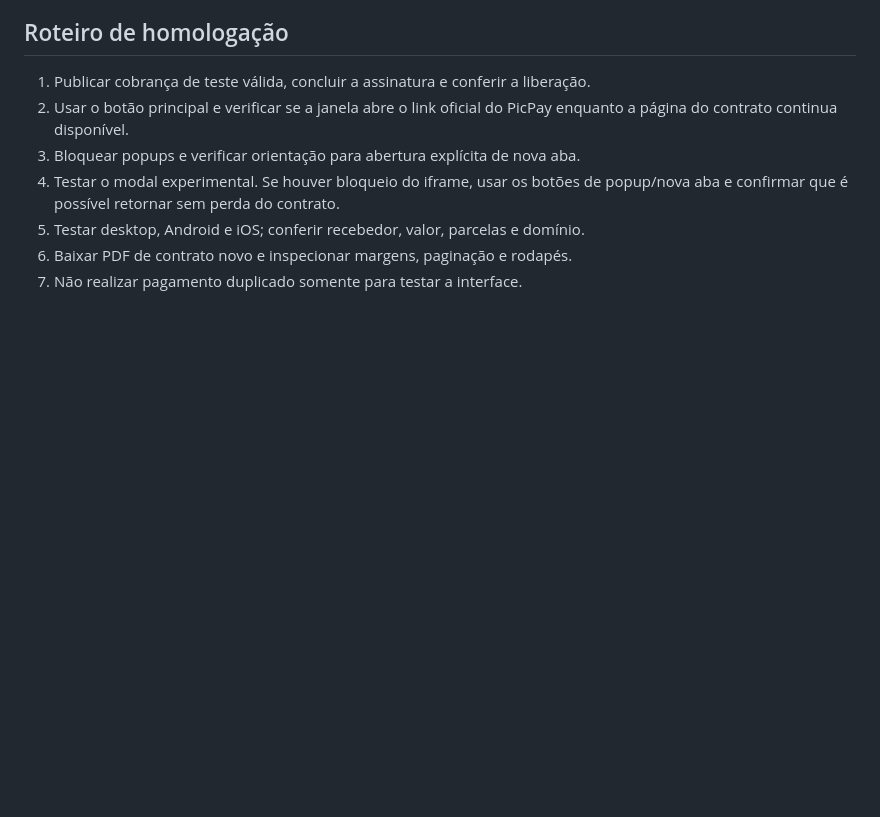
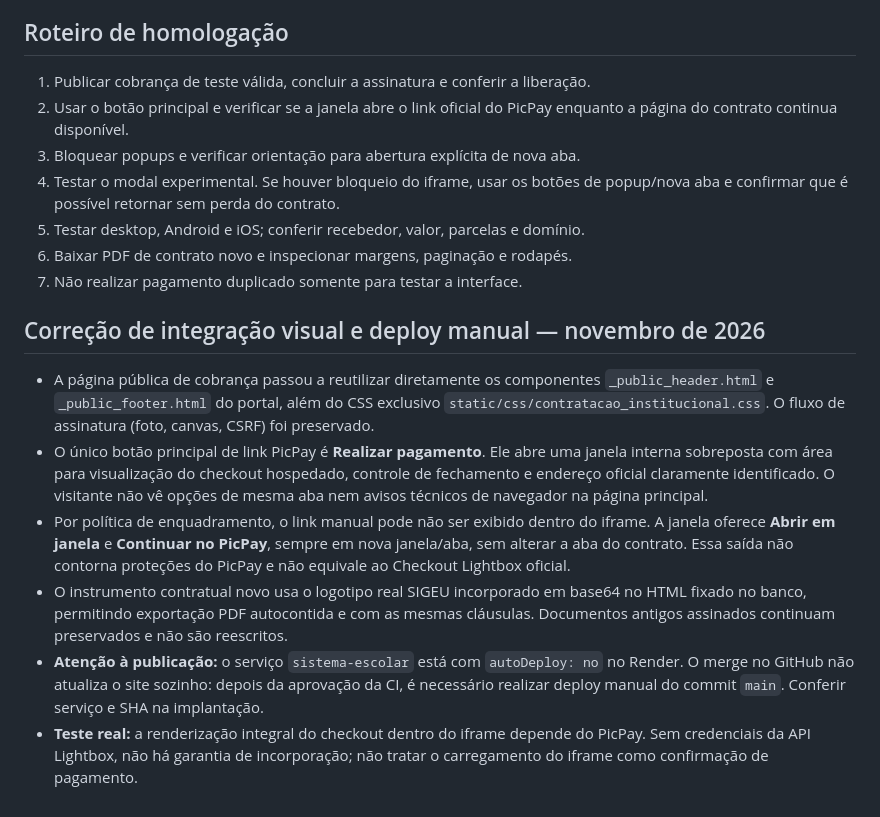
Before and after one commit to WeslleyCouto25/sistema-escolar, a Markdown page: docs/COBRANCAS_AVULSAS_MEW.md, the part around the change. GitHub-like rendering; blank space fills up the shorter version.

Commit message:
docs: contrato integrado ao portal, janela PicPay e deploy manual Render

```diff
--- a/docs/COBRANCAS_AVULSAS_MEW.md
+++ b/docs/COBRANCAS_AVULSAS_MEW.md
@@ -142,3 +142,11 @@ continua identificado como pendente, e não representa documento assinado.
 5. Testar desktop, Android e iOS; conferir recebedor, valor, parcelas e domínio.
 6. Baixar PDF de contrato novo e inspecionar margens, paginação e rodapés.
 7. Não realizar pagamento duplicado somente para testar a interface.
+
+## Correção de integração visual e deploy manual — novembro de 2026
+- A página pública de cobrança passou a reutilizar diretamente os componentes `_public_header.html` e `_public_footer.html` do portal, além do CSS exclusivo `static/css/contratacao_institucional.css`. O fluxo de assinatura (foto, canvas, CSRF) foi preservado.
+- O único botão principal de link PicPay é **Realizar pagamento**. Ele abre uma janela interna sobreposta com área para visualização do checkout hospedado, controle de fechamento e endereço oficial claramente identificado. O visitante não vê opções de mesma aba nem avisos técnicos de navegador na página principal.
+- Por política de enquadramento, o link manual pode não ser exibido dentro do iframe. A janela oferece **Abrir em janela** e **Continuar no PicPay**, sempre em nova janela/aba, sem alterar a aba do contrato. Essa saída não contorna proteções do PicPay e não equivale ao Checkout Lightbox oficial.
+- O instrumento contratual novo usa o logotipo real SIGEU incorporado em base64 no HTML fixado no banco, permitindo exportação PDF autocontida e com as mesmas cláusulas. Documentos antigos assinados continuam preservados e não são reescritos.
+- **Atenção à publicação:** o serviço `sistema-escolar` está com `autoDeploy: no` no Render. O merge no GitHub não atualiza o site sozinho: depois da aprovação da CI, é necessário realizar deploy manual do commit `main`. Conferir serviço e SHA na implantação.
+- **Teste real:** a renderização integral do checkout dentro do iframe depende do PicPay. Sem credenciais da API Lightbox, não há garantia de incorporação; não tratar o carregamento do iframe como confirmação de pagamento.
```
